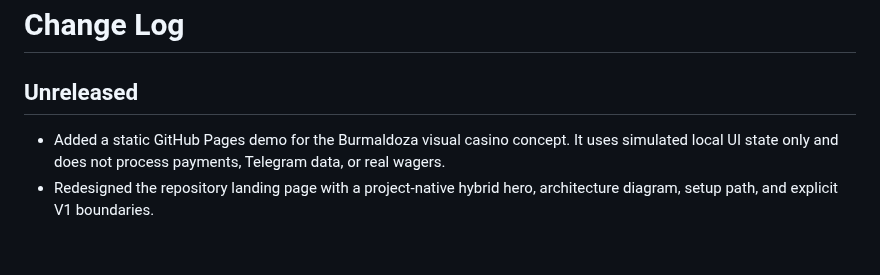
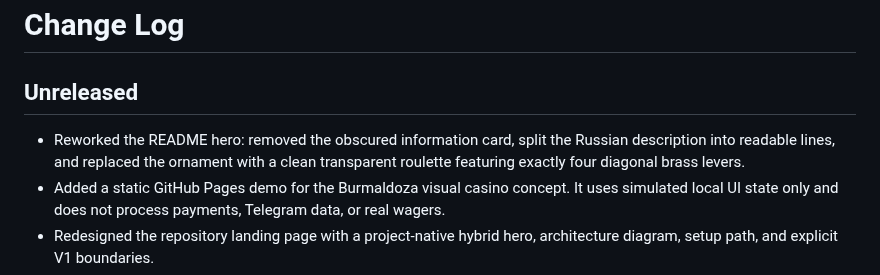
Before and after one commit to Hainox/BURMALDOZA, a Markdown page: ChangeLog.md, the part around the change. Drawn GitHub-style; blank space fills up the shorter version.

```diff
--- a/ChangeLog.md
+++ b/ChangeLog.md
@@ -2,6 +2,7 @@
 
 ## Unreleased
 
+- Reworked the README hero: removed the obscured information card, split the Russian description into readable lines, and replaced the ornament with a clean transparent roulette featuring exactly four diagonal brass levers.
 - Added a static GitHub Pages demo for the Burmaldoza visual casino concept. It uses simulated local UI state only and does not process payments, Telegram data, or real wagers.
 - Redesigned the repository landing page with a project-native hybrid hero, architecture diagram, setup path, and explicit V1 boundaries.
 - Clarified implemented versus planned features, separated the standalone Pages demo from the SvelteKit scaffold, and corrected setup commands and the case-sensitive Pages path. Documented verification blockers and the demo's scripted outcomes.
```
Also changed, not shown: README.md (+1 -1 lines), dev/ProjectLog.md (+7 -0 lines), assets/readme/hero-v2.png (added), 2 other files.
